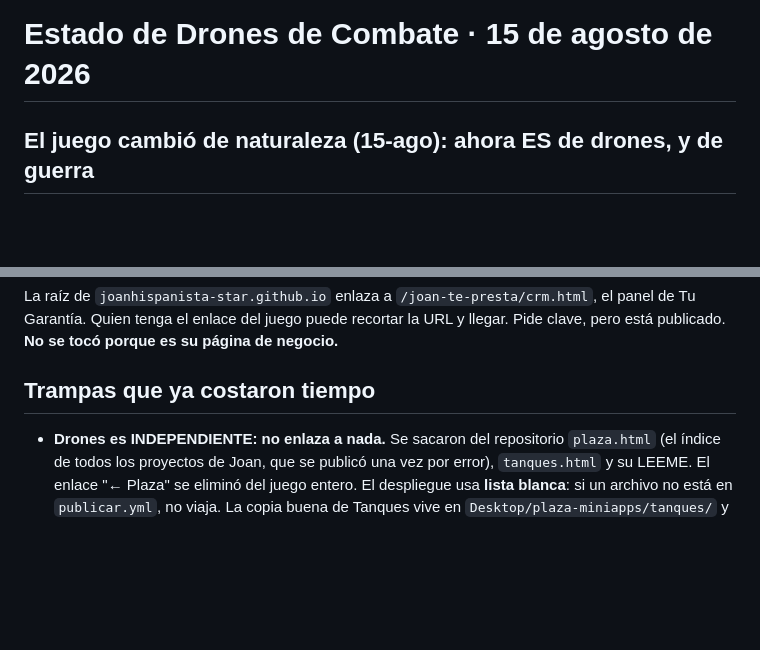
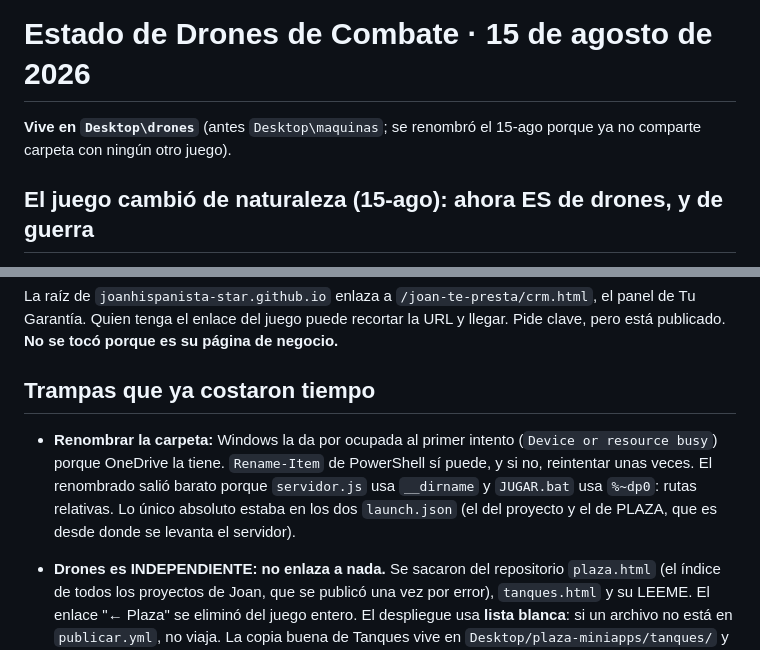
Before and after one commit to joanhispanista-star/simulador-de-guerra, a Markdown page: ESTADO.md, 2 parts joined by grey strips. Rendered like a GitHub page; blank space fills up the shorter version.

Commit message:
ESTADO: la carpeta se llama drones, y la trampa de renombrarla
OneDrive bloquea la carpeta al primer intento de renombrado y Windows dice
"Device or resource busy", que suena a proceso colgado y no lo es.
Rename-Item de PowerShell sí pudo. Se anota junto a las demás trampas para
que la próxima sesión no pierda el rato diagnosticando el mensaje.

Salió barato porque servidor.js usa __dirname y JUGAR.bat usa %~dp0: lo
único con ruta absoluta eran los dos launch.json.

```diff
--- a/ESTADO.md
+++ b/ESTADO.md
@@ -1,4 +1,7 @@
 # Estado de Drones de Combate · 15 de agosto de 2026
+
+**Vive en `Desktop\drones`** (antes `Desktop\maquinas`; se renombró el 15-ago
+porque ya no comparte carpeta con ningún otro juego).
 
 ## El juego cambió de naturaleza (15-ago): ahora ES de drones, y de guerra
 
@@ -187,6 +190,13 @@ negocio.**
 
 ## Trampas que ya costaron tiempo
 
+- **Renombrar la carpeta:** Windows la da por ocupada al primer intento
+  (`Device or resource busy`) porque OneDrive la tiene. `Rename-Item` de
+  PowerShell sí puede, y si no, reintentar unas veces. El renombrado salió
+  barato porque `servidor.js` usa `__dirname` y `JUGAR.bat` usa `%~dp0`: rutas
+  relativas. Lo único absoluto estaba en los dos `launch.json` (el del proyecto
+  y el de PLAZA, que es desde donde se levanta el servidor).
+
 - **Drones es INDEPENDIENTE: no enlaza a nada.** Se sacaron del repositorio
   `plaza.html` (el índice de todos los proyectos de Joan, que se publicó una vez
   por error), `tanques.html` y su LEEME. El enlace "← Plaza" se eliminó del
```
